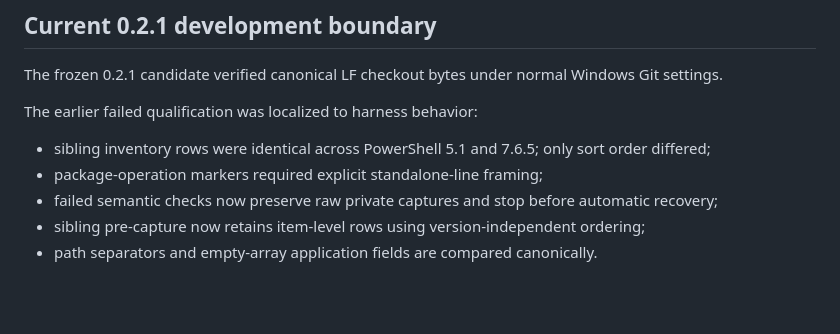
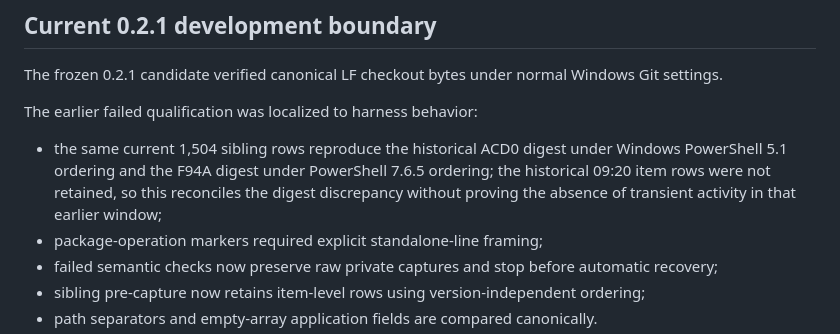
Before and after one commit to KennethJSmithDev/OpsDeck, a Markdown page: docs/NATIVE_INSTALL.md, the part around the change. Rendered like a GitHub page; blank space fills up the shorter version.

Commit message:
docs: preserve sibling-history uncertainty

```diff
--- a/docs/NATIVE_INSTALL.md
+++ b/docs/NATIVE_INSTALL.md
@@ -95,7 +95,7 @@ The frozen 0.2.1 candidate verified canonical LF checkout bytes under normal Win
 
 The earlier failed qualification was localized to harness behavior:
 
-- sibling inventory rows were identical across PowerShell 5.1 and 7.6.5; only sort order differed;
+- the same current 1,504 sibling rows reproduce the historical ACD0 digest under Windows PowerShell 5.1 ordering and the F94A digest under PowerShell 7.6.5 ordering; the historical 09:20 item rows were not retained, so this reconciles the digest discrepancy without proving the absence of transient activity in that earlier window;
 - package-operation markers required explicit standalone-line framing;
 - failed semantic checks now preserve raw private captures and stop before automatic recovery;
 - sibling pre-capture now retains item-level rows using version-independent ordering;
```
